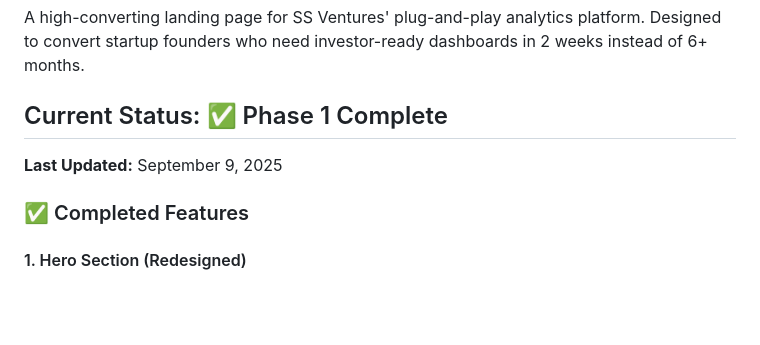
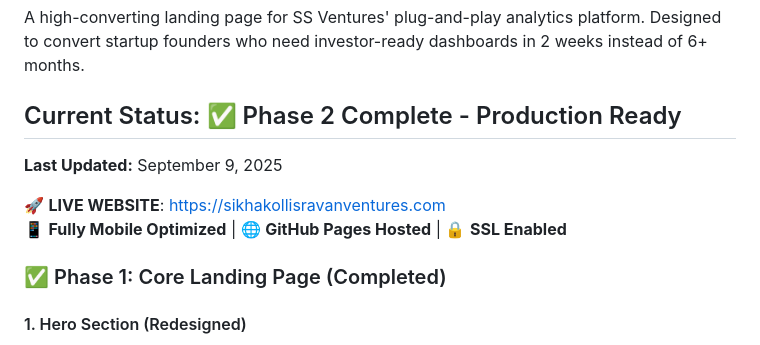
Before and after one commit to sikhakolliwork-lavender/ss-ventures-landing, a Markdown page: PROJECT-STATUS.md, the part around one of its changes. GitHub-like rendering; blank space fills up the shorter version.

```diff
--- a/PROJECT-STATUS.md
+++ b/PROJECT-STATUS.md
@@ -3,10 +3,13 @@
 ## Project Overview
 A high-converting landing page for SS Ventures' plug-and-play analytics platform. Designed to convert startup founders who need investor-ready dashboards in 2 weeks instead of 6+ months.
 
-## Current Status: ✅ Phase 1 Complete
+## Current Status: ✅ Phase 2 Complete - Production Ready
 **Last Updated:** September 9, 2025
 
-### ✅ Completed Features
+🚀 **LIVE WEBSITE**: https://sikhakollisravanventures.com
+📱 **Fully Mobile Optimized** | 🌐 **GitHub Pages Hosted** | 🔒 **SSL Enabled**
+
+### ✅ Phase 1: Core Landing Page (Completed)
 
 #### 1. Hero Section (Redesigned)
 - **Left Column**: Clear value proposition with "Get Live Dashboards Your Investors Actually Want"
```
Also changed, not shown: other parts of PROJECT-STATUS.md (+45 -13 lines), README.md (+14 -7 lines).
